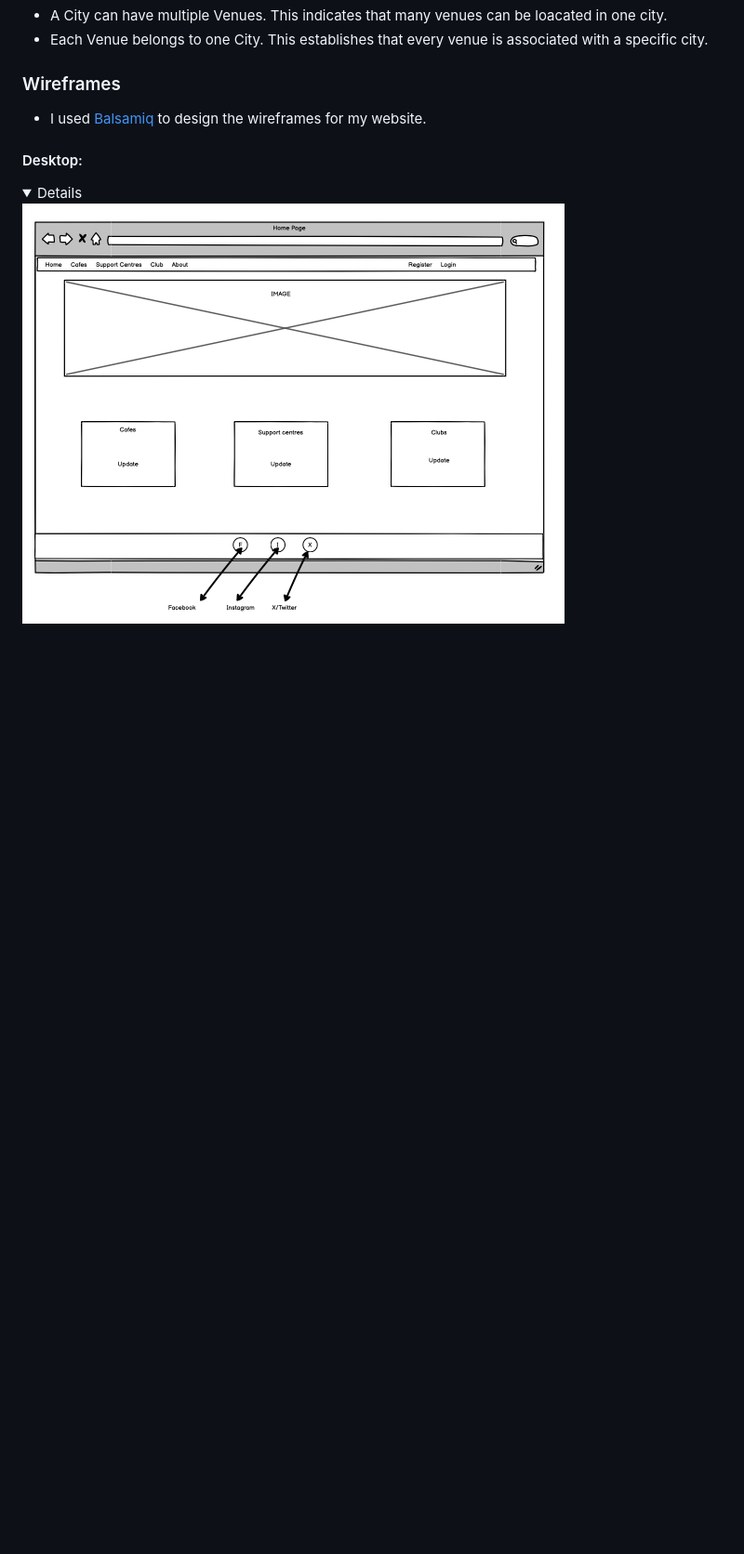
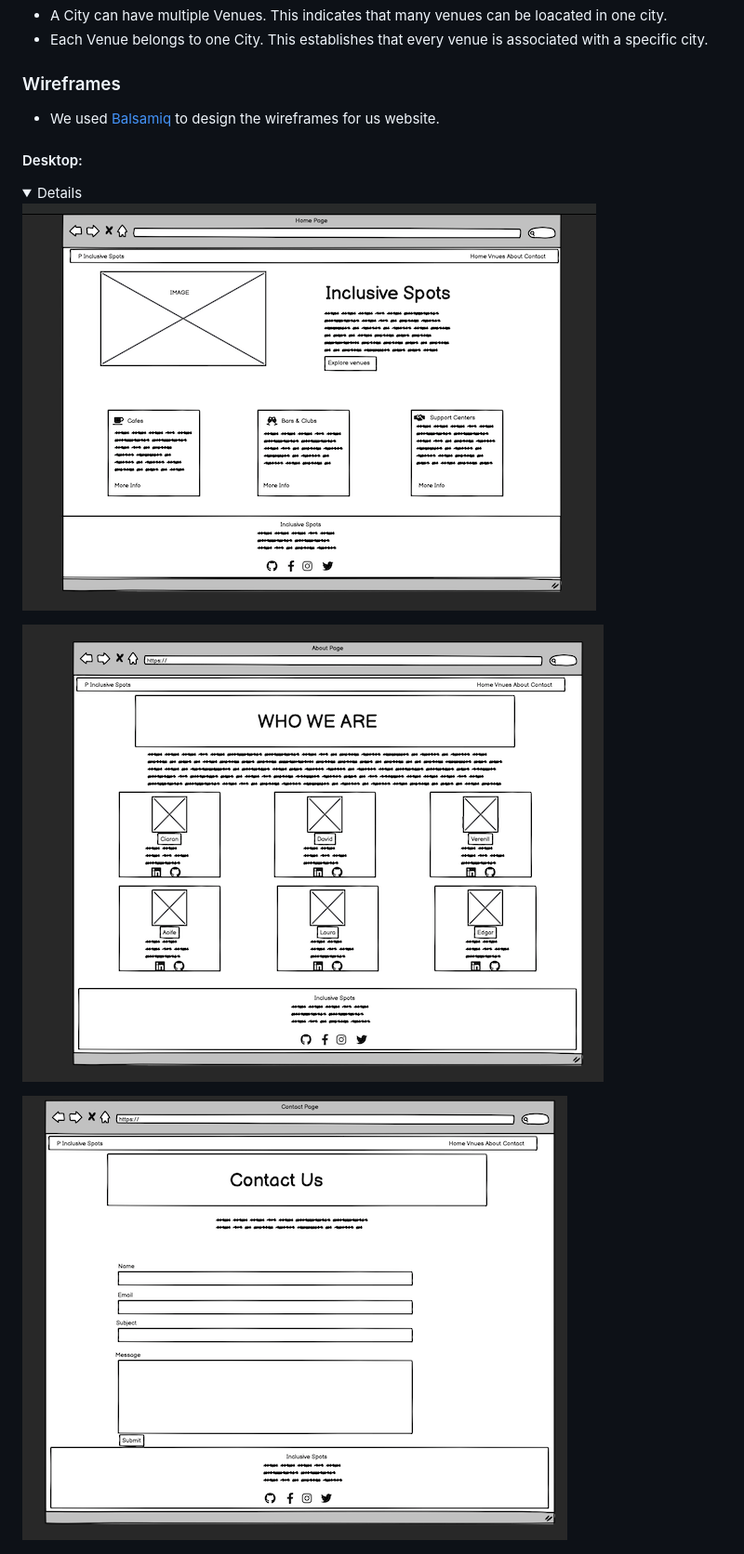
Before and after one commit to VCGithubCode/prideful-programmers, a Markdown page: README.md, the part around the change. Shown: that part at 93% size. GitHub-like rendering; pictures changed too: documents/images/about-page.png, documents/images/contact-page.png (added), documents/images/home-page.png; folded sections open; blank space fills up the shorter version.

Commit message:
Add update wireframe to readme

```diff
--- a/README.md
+++ b/README.md
@@ -130,12 +130,16 @@ The Entity-Relationship Diagram (ERD) for our venue directory provides a structu
 
 ### Wireframes
 
-* I used [Balsamiq](https://balsamiq.com/wireframes) to design the wireframes for my website.
+* We used [Balsamiq](https://balsamiq.com/wireframes) to design the wireframes for us website.
 
 #### Desktop:
 <details>
 
 ![Desktop Home page](/documents/images/home-page.png)
+
+![Desktop About page](/documents/images/about-page.png)
+
+![Desktop Contact page](/documents/images/contact-page.png)
 
 ![Desktop Cafe page](/documents/images/cafe-page.png)
 
```
